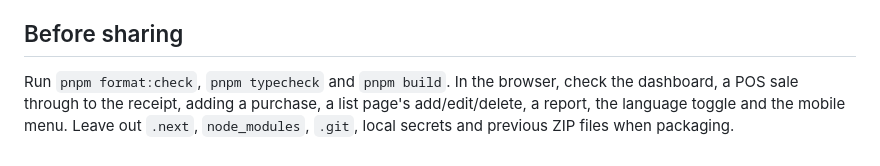
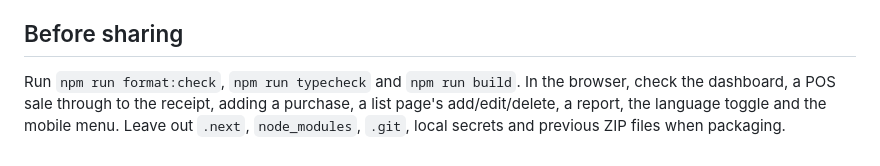
Before and after one commit to Ratha-gift/Choronai_front, a Markdown page: docs/project-structure.md, the part around the change. Drawn GitHub-style.

```diff
--- a/docs/project-structure.md
+++ b/docs/project-structure.md
@@ -49,4 +49,4 @@ Shared interface text lives in `src/i18n/locales/en.ts` and `km.ts`; TypeScript
 
 ## Before sharing
 
-Run `pnpm format:check`, `pnpm typecheck` and `pnpm build`. In the browser, check the dashboard, a POS sale through to the receipt, adding a purchase, a list page's add/edit/delete, a report, the language toggle and the mobile menu. Leave out `.next`, `node_modules`, `.git`, local secrets and previous ZIP files when packaging.
+Run `npm run format:check`, `npm run typecheck` and `npm run build`. In the browser, check the dashboard, a POS sale through to the receipt, adding a purchase, a list page's add/edit/delete, a report, the language toggle and the mobile menu. Leave out `.next`, `node_modules`, `.git`, local secrets and previous ZIP files when packaging.
```
Also changed, not shown: README.md (+108 -48 lines), docs/screenshots/choronai-preview.png (deleted), docs/screenshots/dashboard.png (added), docs/screenshots/pos.png (added), docs/screenshots/products.png (added).
